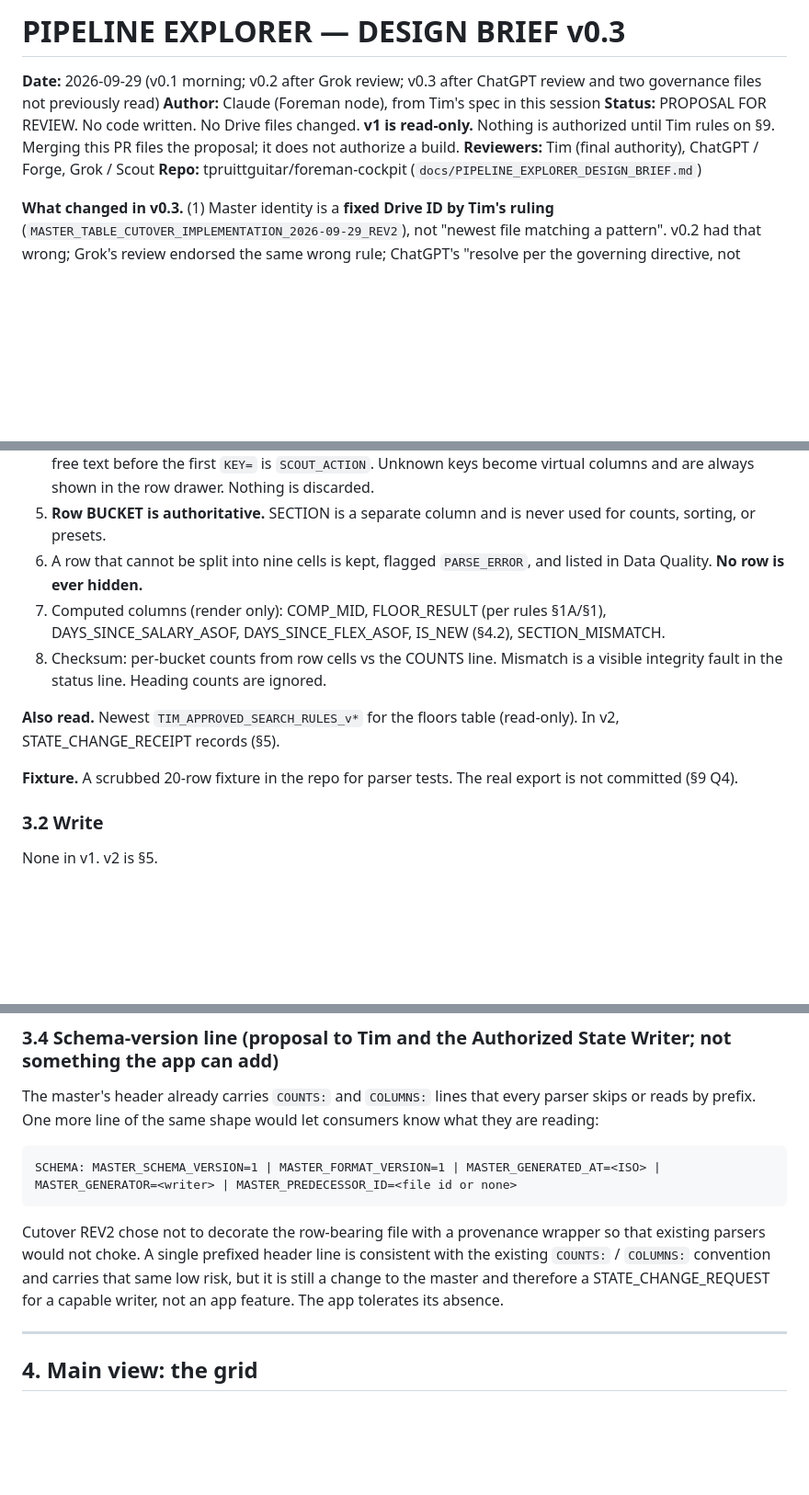
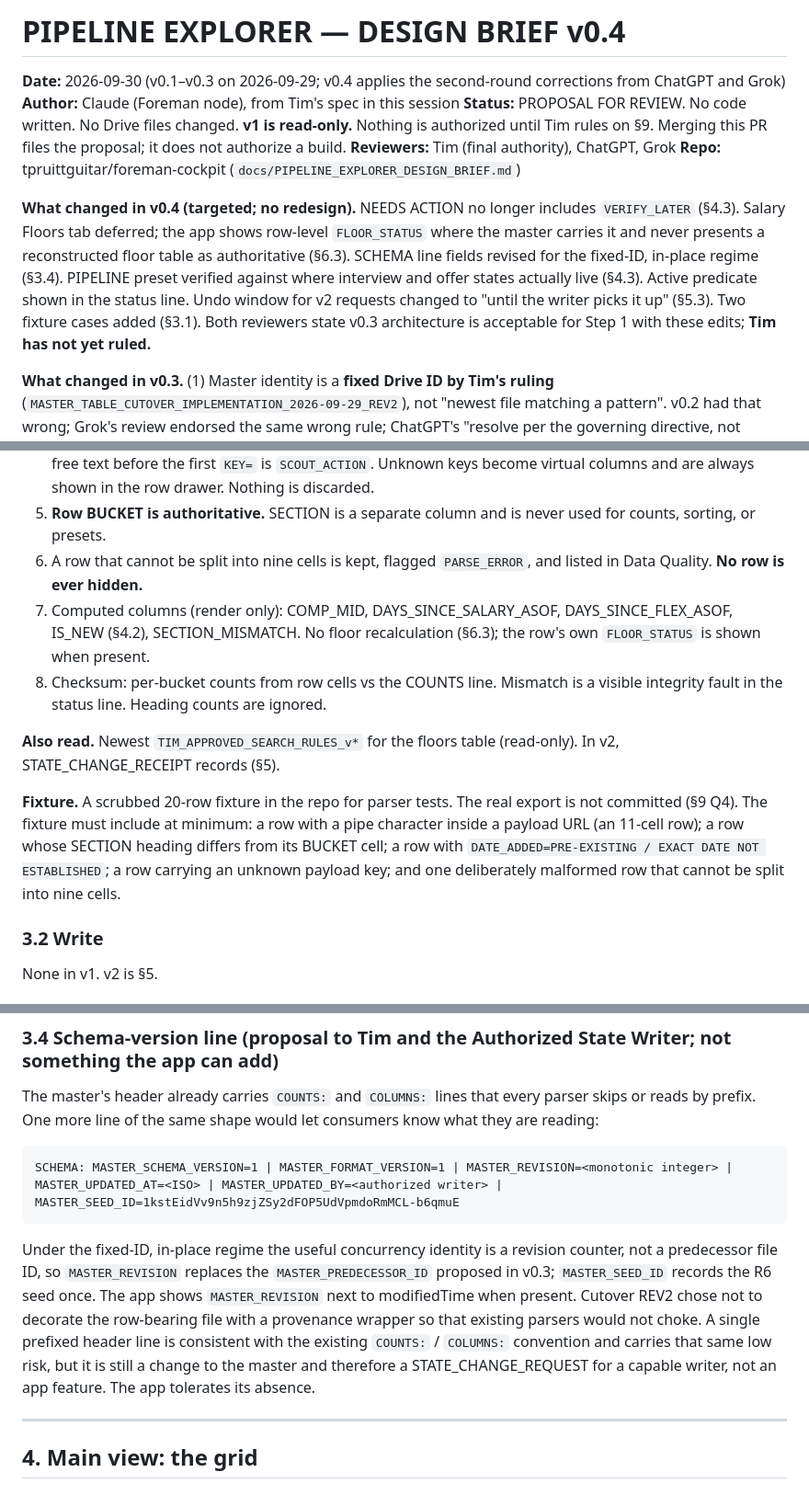
Before and after one commit to tpruittguitar/foreman-cockpit, a Markdown page: docs/PIPELINE_EXPLORER_DESIGN_BRIEF.md, 3 parts joined by grey strips. Shown at 92% size. GitHub-like rendering; blank space fills up the shorter version.

````diff
--- a/docs/PIPELINE_EXPLORER_DESIGN_BRIEF.md
+++ b/docs/PIPELINE_EXPLORER_DESIGN_BRIEF.md
@@ -1,10 +1,12 @@
-# PIPELINE EXPLORER — DESIGN BRIEF v0.3
+# PIPELINE EXPLORER — DESIGN BRIEF v0.4
 
-**Date:** 2026-09-29 (v0.1 morning; v0.2 after Grok review; v0.3 after ChatGPT review and two governance files not previously read)
+**Date:** 2026-09-30 (v0.1–v0.3 on 2026-09-29; v0.4 applies the second-round corrections from ChatGPT and Grok)
 **Author:** Claude (Foreman node), from Tim's spec in this session
 **Status:** PROPOSAL FOR REVIEW. No code written. No Drive files changed. **v1 is read-only.** Nothing is authorized until Tim rules on §9. Merging this PR files the proposal; it does not authorize a build.
-**Reviewers:** Tim (final authority), ChatGPT / Forge, Grok / Scout
+**Reviewers:** Tim (final authority), ChatGPT, Grok
 **Repo:** tpruittguitar/foreman-cockpit (`docs/PIPELINE_EXPLORER_DESIGN_BRIEF.md`)
+
+**What changed in v0.4 (targeted; no redesign).** NEEDS ACTION no longer includes `VERIFY_LATER` (§4.3). Salary Floors tab deferred; the app shows row-level `FLOOR_STATUS` where the master carries it and never presents a reconstructed floor table as authoritative (§6.3). SCHEMA line fields revised for the fixed-ID, in-place regime (§3.4). PIPELINE preset verified against where interview and offer states actually live (§4.3). Active predicate shown in the status line. Undo window for v2 requests changed to "until the writer picks it up" (§5.3). Two fixture cases added (§3.1). Both reviewers state v0.3 architecture is acceptable for Step 1 with these edits; **Tim has not yet ruled.**
 
 **What changed in v0.3.** (1) Master identity is a **fixed Drive ID by Tim's ruling** (`MASTER_TABLE_CUTOVER_IMPLEMENTATION_2026-09-29_REV2`), not "newest file matching a pattern". v0.2 had that wrong; Grok's review endorsed the same wrong rule; ChatGPT's "resolve per the governing directive, not filename age" was right. (2) The write channel is rebuilt on **FORGE_AMENDMENT_58** (STATE_CHANGE_REQUEST to an Authorized State Writer, with receipt), replacing the v0.2 ledger-plus-merge-rule entirely. (3) v1 is read-only: no notes, no rulings, no ledger. (4) Backend adapter and a schema-version line proposed (§3.3, §3.4). (5) APPLY NOW predicate reduced to canonical state only, every term labeled with its source (§4.3). (6) Open NEEDS-TIM items #90 and #92 from the cutover doc are cited where they bind this design.
 
@@ -74,12 +76,12 @@ A single-file web app, hosted next to the existing Foreman Cockpit, that opens t
 4. Payload: split on `; ` into `KEY=value`; a segment without `=` is appended to the previous value. Leading free text before the first `KEY=` is `SCOUT_ACTION`. Unknown keys become virtual columns and are always shown in the row drawer. Nothing is discarded.
 5. **Row BUCKET is authoritative.** SECTION is a separate column and is never used for counts, sorting, or presets.
 6. A row that cannot be split into nine cells is kept, flagged `PARSE_ERROR`, and listed in Data Quality. **No row is ever hidden.**
-7. Computed columns (render only): COMP_MID, FLOOR_RESULT (per rules §1A/§1), DAYS_SINCE_SALARY_ASOF, DAYS_SINCE_FLEX_ASOF, IS_NEW (§4.2), SECTION_MISMATCH.
+7. Computed columns (render only): COMP_MID, DAYS_SINCE_SALARY_ASOF, DAYS_SINCE_FLEX_ASOF, IS_NEW (§4.2), SECTION_MISMATCH. No floor recalculation (§6.3); the row's own `FLOOR_STATUS` is shown when present.
 8. Checksum: per-bucket counts from row cells vs the COUNTS line. Mismatch is a visible integrity fault in the status line. Heading counts are ignored.
 
 **Also read.** Newest `TIM_APPROVED_SEARCH_RULES_v*` for the floors table (read-only). In v2, STATE_CHANGE_RECEIPT records (§5).
 
-**Fixture.** A scrubbed 20-row fixture in the repo for parser tests. The real export is not committed (§9 Q4).
+**Fixture.** A scrubbed 20-row fixture in the repo for parser tests. The real export is not committed (§9 Q4). The fixture must include at minimum: a row with a pipe character inside a payload URL (an 11-cell row); a row whose SECTION heading differs from its BUCKET cell; a row with `DATE_ADDED=PRE-EXISTING / EXACT DATE NOT ESTABLISHED`; a row carrying an unknown payload key; and one deliberately malformed row that cannot be split into nine cells.
 
 ### 3.2 Write
 None in v1. v2 is §5.
@@ -91,10 +93,10 @@ The UI talks to one interface: `source.getMaster() → {text, title, id, modifie
 The master's header already carries `COUNTS:` and `COLUMNS:` lines that every parser skips or reads by prefix. One more line of the same shape would let consumers know what they are reading:
 
 ```
-SCHEMA: MASTER_SCHEMA_VERSION=1 | MASTER_FORMAT_VERSION=1 | MASTER_GENERATED_AT=<ISO> | MASTER_GENERATOR=<writer> | MASTER_PREDECESSOR_ID=<file id or none>
+SCHEMA: MASTER_SCHEMA_VERSION=1 | MASTER_FORMAT_VERSION=1 | MASTER_REVISION=<monotonic integer> | MASTER_UPDATED_AT=<ISO> | MASTER_UPDATED_BY=<authorized writer> | MASTER_SEED_ID=1kstEidVv9n5h9zjZSy2dFOP5UdVpmdoRmMCL-b6qmuE
 ```
 
-Cutover REV2 chose not to decorate the row-bearing file with a provenance wrapper so that existing parsers would not choke. A single prefixed header line is consistent with the existing `COUNTS:` / `COLUMNS:` convention and carries that same low risk, but it is still a change to the master and therefore a STATE_CHANGE_REQUEST for a capable writer, not an app feature. The app tolerates its absence.
+Under the fixed-ID, in-place regime the useful concurrency identity is a revision counter, not a predecessor file ID, so `MASTER_REVISION` replaces the `MASTER_PREDECESSOR_ID` proposed in v0.3; `MASTER_SEED_ID` records the R6 seed once. The app shows `MASTER_REVISION` next to modifiedTime when present. Cutover REV2 chose not to decorate the row-bearing file with a provenance wrapper so that existing parsers would not choke. A single prefixed header line is consistent with the existing `COUNTS:` / `COLUMNS:` convention and carries that same low risk, but it is still a change to the master and therefore a STATE_CHANGE_REQUEST for a capable writer, not an app feature. The app tolerates its absence.
 
 ---
 
````
Also changed, not shown: other parts of docs/PIPELINE_EXPLORER_DESIGN_BRIEF.md (+27 -9 lines).
